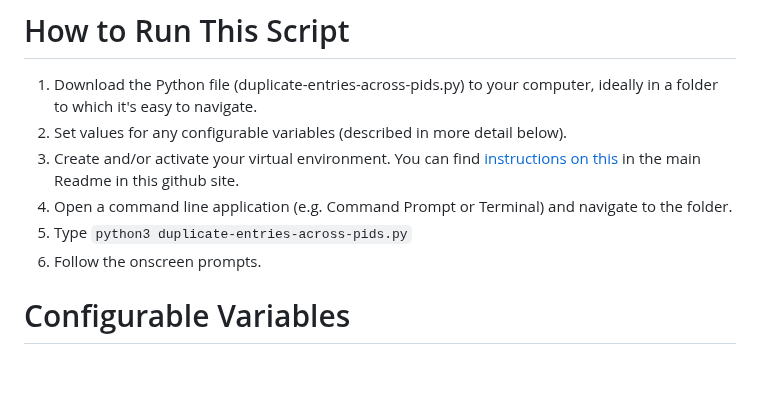
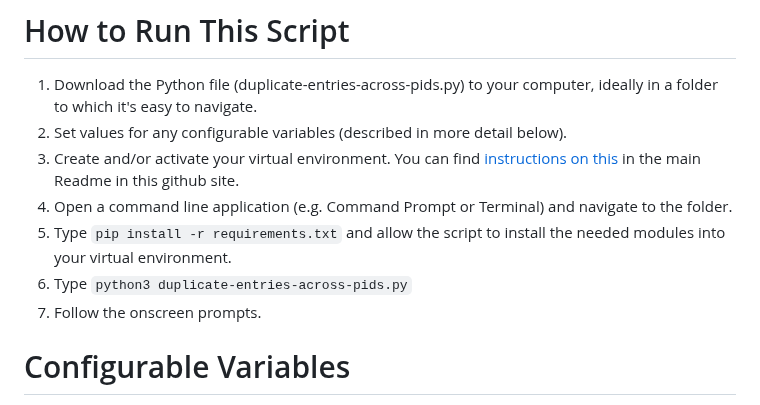
Before and after one commit to Kaltura-EDU/api-scripts, a Markdown page: duplicate-entries-across-pids/README.md, the part around the change. GitHub-like rendering; blank space fills up the shorter version.

Commit message:
Updated instructions

```diff
--- a/duplicate-entries-across-pids/README.md
+++ b/duplicate-entries-across-pids/README.md
@@ -26,8 +26,9 @@ I've attempted to account for a variety of use cases, but I may have missed some
 2. Set values for any configurable variables (described in more detail below).
 3. Create and/or activate your virtual environment. You can find [instructions on this](https://github.com/Kaltura-EDU/api-scripts) in the main Readme in this github site.
 4. Open a command line application (e.g. Command Prompt or Terminal) and navigate to the folder.
-5. Type `python3 duplicate-entries-across-pids.py`
-6. Follow the onscreen prompts.
+5. Type `pip install -r requirements.txt` and allow the script to install the needed modules into your virtual environment.
+6. Type `python3 duplicate-entries-across-pids.py`
+7. Follow the onscreen prompts.
 
 # Configurable Variables
 
```
